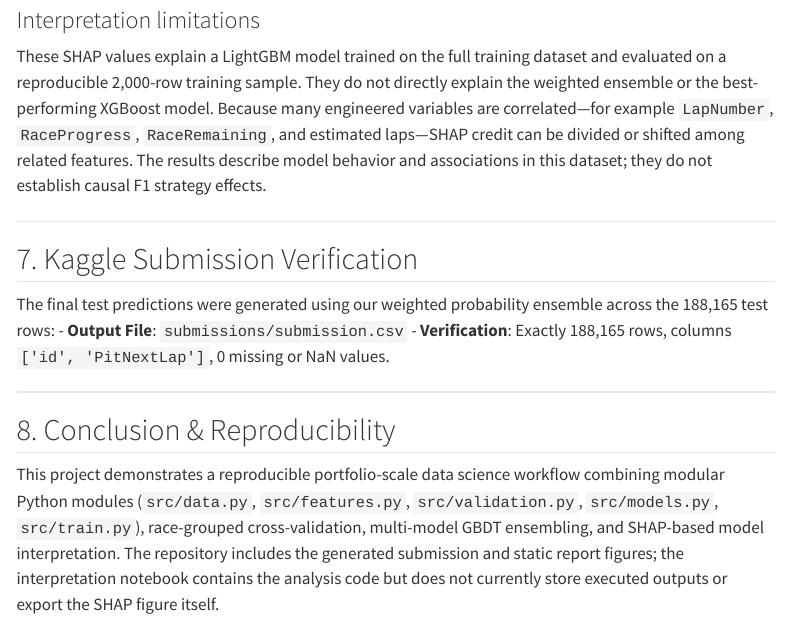
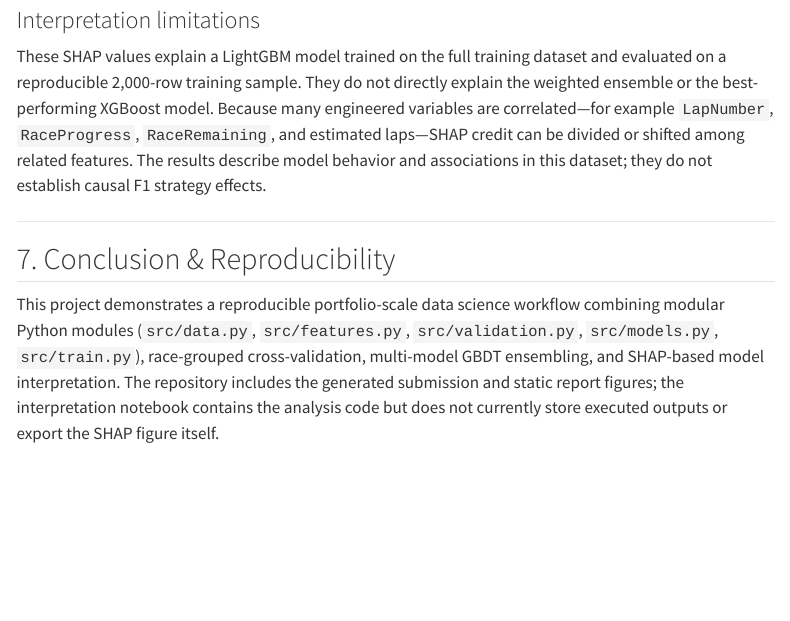
Before and after one commit to TStigs/F1_pitstop_prediction, a Quarto document (report/report.qmd): the page in a window 1100 px wide, from 5910 px down. Rendered offline with R 4.5, knitr and Pandoc in place of Quarto, with nearby package versions; menus at the side of the page are left out.

Commit message:
Updated Report

```diff
--- a/report/report.qmd
+++ b/report/report.qmd
@@ -149,15 +149,8 @@ associations in this dataset; they do not establish causal F1 strategy effects.
 
 ---
 
-## 7. Kaggle Submission Verification
 
-The final test predictions were generated using our weighted probability ensemble across the 188,165 test rows:
-- **Output File**: `submissions/submission.csv`
-- **Verification**: Exactly 188,165 rows, columns `['id', 'PitNextLap']`, 0 missing or NaN values.
-
----
-
-## 8. Conclusion & Reproducibility
+## 7. Conclusion & Reproducibility
 
 This project demonstrates a reproducible portfolio-scale data science workflow
 combining modular Python modules (`src/data.py`, `src/features.py`,
```
